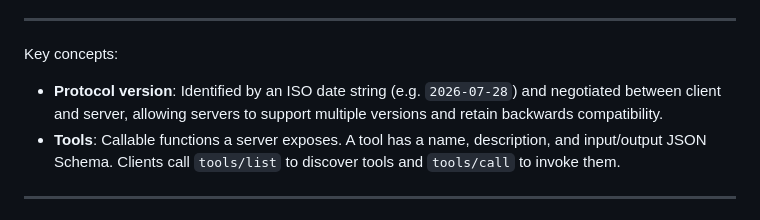
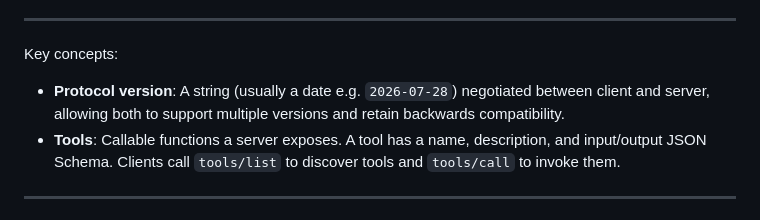
Before and after one commit to OpenLiberty/design-documents, a Markdown page: open-liberty/35493/ufo.md, the part around the change. Rendered like a GitHub page.

Commit message:
Fix protocol version description

```diff
--- a/open-liberty/35493/ufo.md
+++ b/open-liberty/35493/ufo.md
@@ -48,7 +48,7 @@ The MCP specification is versioned by date. Liberty currently implements protoco
 
 Key concepts:
 
-- **Protocol version**: Identified by an ISO date string (e.g. `2026-07-28`) and negotiated between client and server, allowing servers to support multiple versions and retain backwards compatibility.
+- **Protocol version**: A string (usually a date e.g. `2026-07-28`) negotiated between client and server, allowing both to support multiple versions and retain backwards compatibility.
 - **Tools**: Callable functions a server exposes. A tool has a name, description, and input/output JSON Schema. Clients call `tools/list` to discover tools and `tools/call` to invoke them.
 
 ---
```
